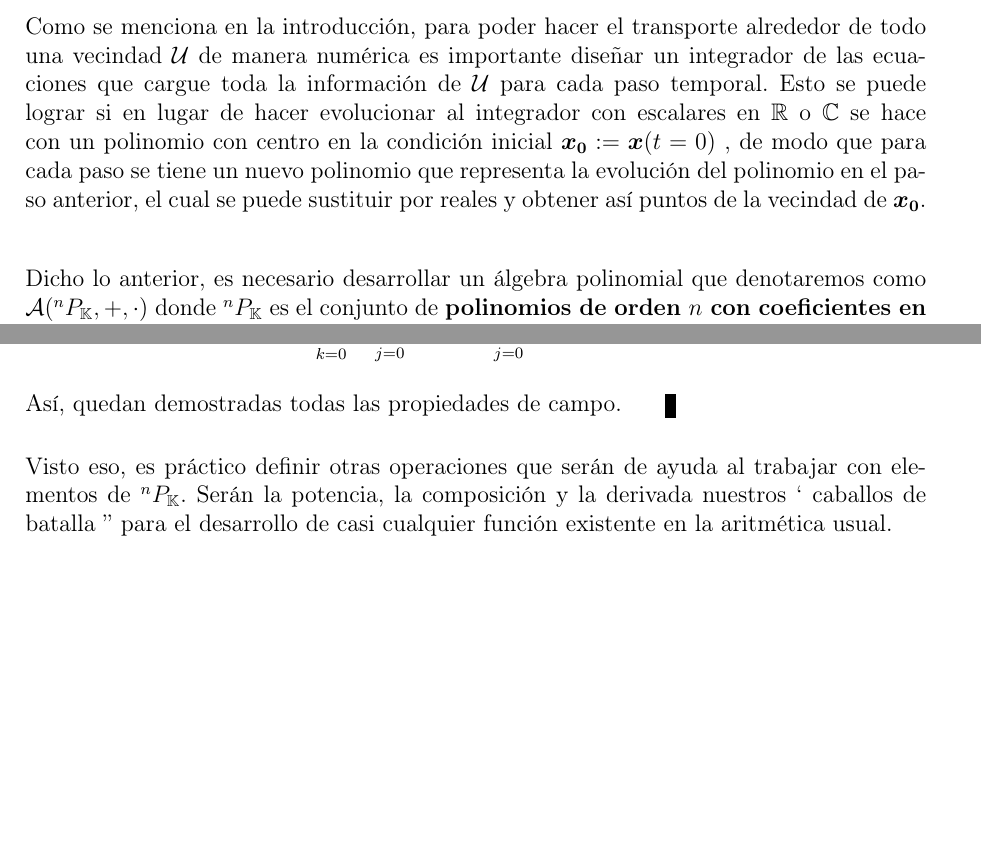
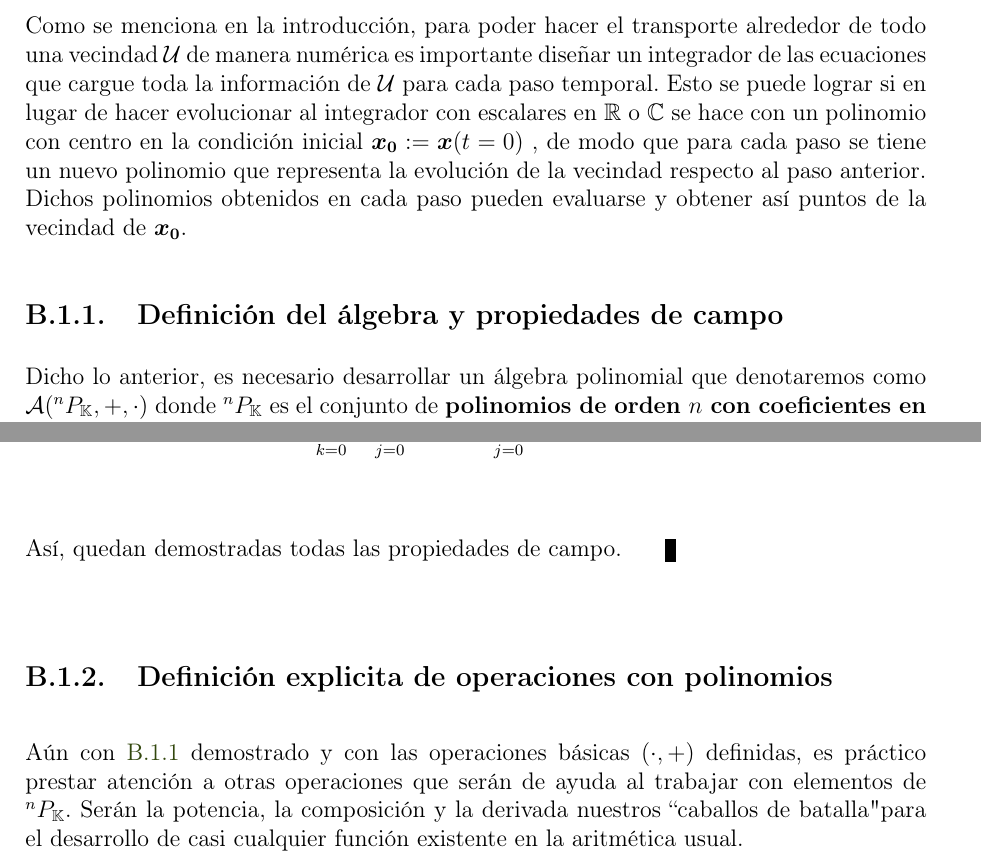
Before and after one commit to blas-ko/tesis_fisica_licenciatura, a LaTeX thesis (_Jet Transport/tesis.tex, which reads _Jet Transport/Chapters/algebraPoli.tex): two parts of pages 21 and 25 of 33, joined at a grey line, cut so that both start at the same text, the shorter picture padded with empty space. Compiled offline with pdfLaTeX.

Commit message:
Added subsections and changed syntax a little.

```diff
--- a/_Jet Transport/Chapters/algebraPoli.tex
+++ b/_Jet Transport/Chapters/algebraPoli.tex
@@ -2,7 +2,10 @@
 %% &&&&&&&&&&&&&&&&   01. ÁLGEBRA POLINOMIAL  &&&&&&&&&&&&&&&&&&&&&&&&&&&&&
 \section{Construcción del Álgebra}
 
-Como se menciona en la introducción, para poder hacer el transporte alrededor de todo una vecindad $\mathcal{U}$ de manera numérica es importante diseñar un integrador de las ecuaciones que cargue toda la información de $\mathcal{U}$ para cada paso temporal. Esto se puede lograr si en lugar de hacer evolucionar al integrador con escalares en $\mathbb{R}$ o $\mathbb{C}$ se hace con un polinomio con centro en la condición inicial $\bm{x_0} := \bm{x}(t=0)$ , de modo que para cada paso se tiene un nuevo polinomio que representa la evolución del polinomio en el paso anterior, el cual se puede sustituir por reales y obtener así puntos de la vecindad de $\bm{x_0}$. \\
+Como se menciona en la introducción, para poder hacer el transporte alrededor de todo una vecindad $\U$ de manera numérica es importante diseñar un integrador de las ecuaciones que cargue toda la información de $\U$ para cada paso temporal. Esto se puede lograr si en lugar de hacer evolucionar al integrador con escalares en $\mathbb{R}$ o $\mathbb{C}$ se hace con un polinomio con centro en la condición inicial $\bm{x_0} := \bm{x}(t=0)$ , de modo que para cada paso se tiene un nuevo polinomio que representa la evolución de la vecindad respecto al paso anterior. Dichos polinomios obtenidos en cada paso pueden evaluarse y obtener así puntos de la vecindad de $\bm{x_0}$.
+
+\subsection{Definición del álgebra y propiedades de campo}
+\label{sec:alg-field}
 
 Dicho lo anterior, es necesario desarrollar un álgebra polinomial que denotaremos como $\algpol$ donde $\pk$ es el conjunto de \textbf{polinomios de orden $n$ con coeficientes en el campo $\mathbb{K}$} tal que, si  $P(x) \in \pk$, éste se define como
 $$P = P(x) := \polk{p_k} $$
@@ -147,7 +151,10 @@ Sean $A$, $B$ y $C \in \pk$
 Así, quedan demostradas todas las propiedades de campo. \qed
 \end{proof}
 
-Visto eso, es práctico definir otras operaciones que serán de ayuda al trabajar con elementos de $\pk$. Serán la potencia, la composición y la derivada nuestros ` caballos de batalla '' para el desarrollo de casi cualquier función existente en la aritmética usual.
+\subsection{Definición explicita de operaciones con polinomios}
+\label{sec:alg-operaciones}
+
+Aún con \ref{prop:alg-field} demostrado y con las operaciones básicas $(\cdot,+)$ definidas, es práctico prestar atención a otras operaciones que serán de ayuda al trabajar con elementos de $\pk$. Serán la potencia, la composición y la derivada nuestros ``caballos de batalla" para el desarrollo de casi cualquier función existente en la aritmética usual.
 
 Sea $A = A(x) = \polk{a_k} \in \pk$. Si $m \in \mathbb{N}$,
 \begin{align*}
```
Also changed, not shown: _Jet Transport/Chapters/algebraPoli.tex (6 more changed lines).
